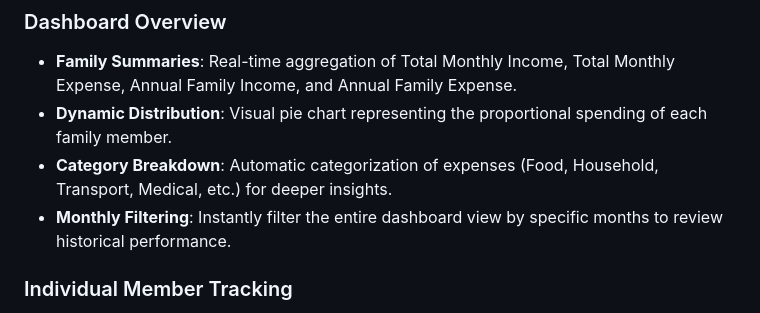
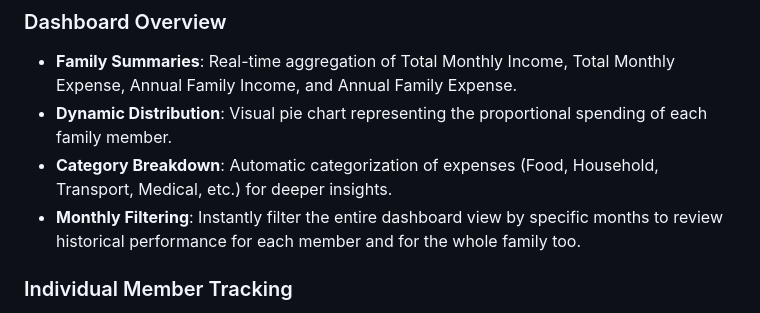
Before and after one commit to Kavishri21/Income_Expense_Tracker, a Markdown page: README.md, the part around the change. Rendered like a GitHub page.

```diff
--- a/README.md
+++ b/README.md
@@ -10,7 +10,7 @@ View the live application here: [Live Demo](https://income-expense-tracker-brown
 * **Family Summaries**: Real-time aggregation of Total Monthly Income, Total Monthly Expense, Annual Family Income, and Annual Family Expense.
 * **Dynamic Distribution**: Visual pie chart representing the proportional spending of each family member.
 * **Category Breakdown**: Automatic categorization of expenses (Food, Household, Transport, Medical, etc.) for deeper insights.
-* **Monthly Filtering**: Instantly filter the entire dashboard view by specific months to review historical performance.
+* **Monthly Filtering**: Instantly filter the entire dashboard view by specific months to review historical performance for each member and for the whole family too.
 
 ### Individual Member Tracking
 * **Dedicated Dashboards**: Each family member has an isolated view tracking their specific transaction history, annual totals, and current working balance.
```
